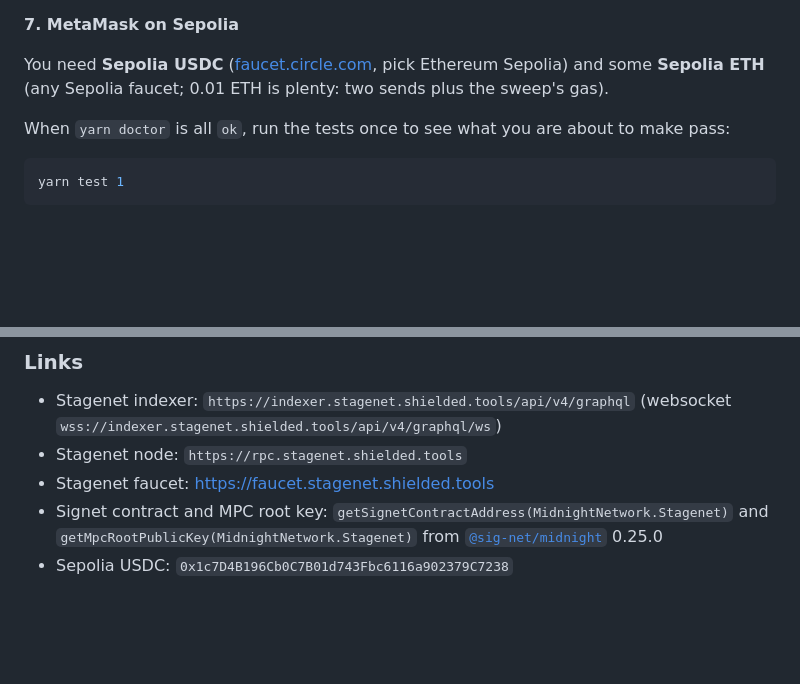
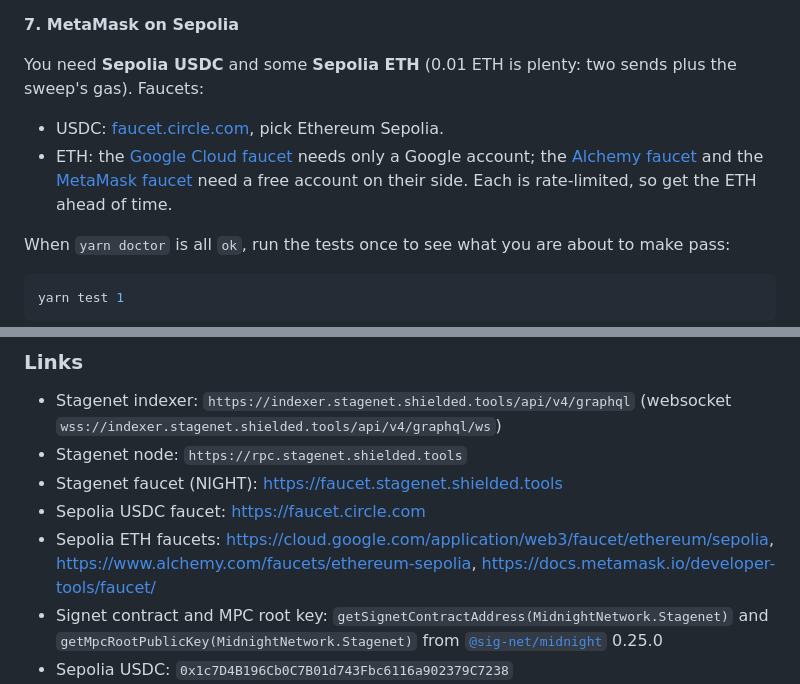
Before and after one commit to esaminu/midnight-signet-workshop, a Markdown page: README.md, 2 parts joined by grey strips. GitHub-like rendering; blank space fills up the shorter version.

Commit message:
README: link Sepolia ETH and USDC faucets

```diff
--- a/README.md
+++ b/README.md
@@ -112,9 +112,14 @@ so it generates DUST, the fee token, and waits for DUST. Every line must say `ok
 
 **7. MetaMask on Sepolia**
 
-You need **Sepolia USDC** ([faucet.circle.com](https://faucet.circle.com), pick Ethereum
-Sepolia) and some **Sepolia ETH** (any Sepolia faucet; 0.01 ETH is plenty: two sends plus the
-sweep's gas).
+You need **Sepolia USDC** and some **Sepolia ETH** (0.01 ETH is plenty: two sends plus the
+sweep's gas). Faucets:
+
+- USDC: [faucet.circle.com](https://faucet.circle.com), pick Ethereum Sepolia.
+- ETH: the [Google Cloud faucet](https://cloud.google.com/application/web3/faucet/ethereum/sepolia)
+  needs only a Google account; the [Alchemy faucet](https://www.alchemy.com/faucets/ethereum-sepolia)
+  and the [MetaMask faucet](https://docs.metamask.io/developer-tools/faucet/) need a free
+  account on their side. Each is rate-limited, so get the ETH ahead of time.
 
 When `yarn doctor` is all `ok`, run the tests once to see what you are about to make pass:
 
@@ -427,7 +432,10 @@ link, Attest, Settle with the **Complete** button), and your private balance aft
 - Stagenet indexer: `https://indexer.stagenet.shielded.tools/api/v4/graphql`
   (websocket `wss://indexer.stagenet.shielded.tools/api/v4/graphql/ws`)
 - Stagenet node: `https://rpc.stagenet.shielded.tools`
-- Stagenet faucet: https://faucet.stagenet.shielded.tools
+- Stagenet faucet (NIGHT): https://faucet.stagenet.shielded.tools
+- Sepolia USDC faucet: https://faucet.circle.com
+- Sepolia ETH faucets: https://cloud.google.com/application/web3/faucet/ethereum/sepolia,
+  https://www.alchemy.com/faucets/ethereum-sepolia, https://docs.metamask.io/developer-tools/faucet/
 - Signet contract and MPC root key: `getSignetContractAddress(MidnightNetwork.Stagenet)`
   and `getMpcRootPublicKey(MidnightNetwork.Stagenet)` from
   [`@sig-net/midnight`](https://www.npmjs.com/package/@sig-net/midnight) 0.25.0
```
